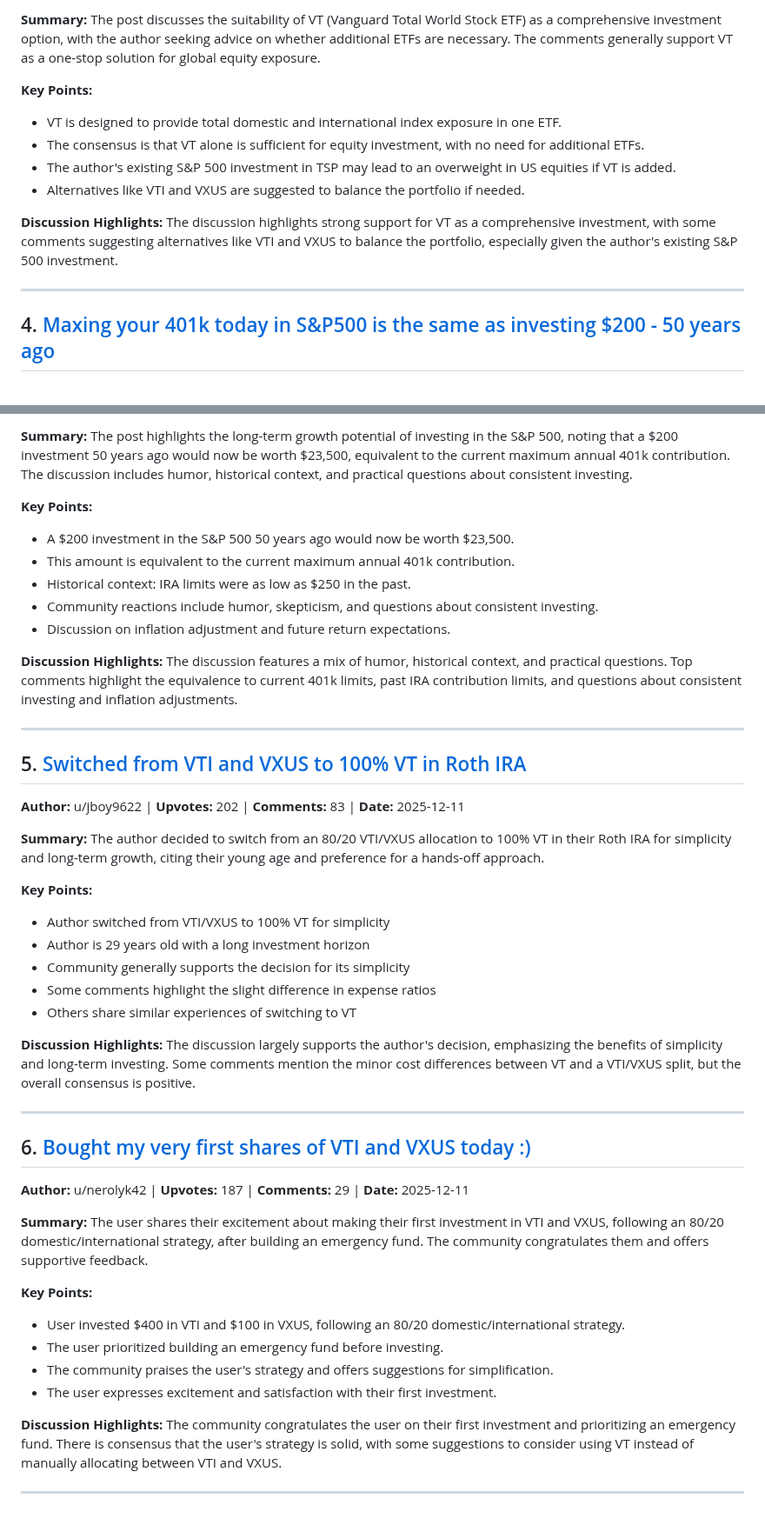
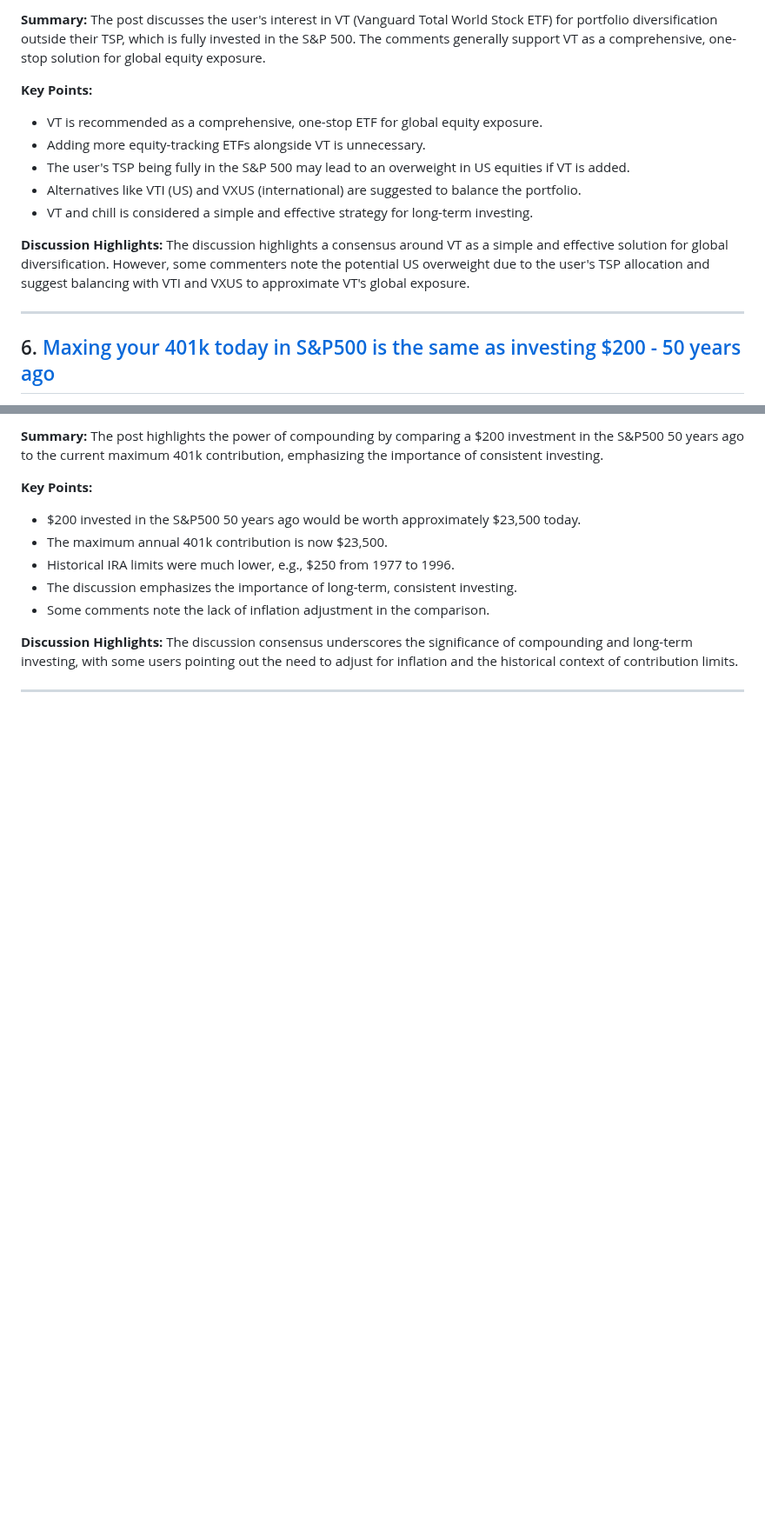
Before and after one commit to PXMYH/reddit-digest, a Markdown page: digest/Bogleheads-week.md, 2 parts joined by grey strips. Shown at 87% size. Drawn GitHub-style; blank space fills up the shorter version.

Commit message:
chore: migrate digest Bogleheads-week.md (2025-12-18)

```diff
--- a/digest/Bogleheads-week.md
+++ b/digest/Bogleheads-week.md
@@ -36,15 +69,16 @@
 
-**Summary:** The post discusses the suitability of VT (Vanguard Total World Stock ETF) as a comprehensive investment option, with the author seeking advice on whether additional ETFs are necessary. The comments generally support VT as a one-stop solution for global equity exposure.
+**Summary:** The post discusses the user's interest in VT (Vanguard Total World Stock ETF) for portfolio diversification outside their TSP, which is fully invested in the S&P 500. The comments generally support VT as a comprehensive, one-stop solution for global equity exposure.
 
 **Key Points:**
-- VT is designed to provide total domestic and international index exposure in one ETF.
-- The consensus is that VT alone is sufficient for equity investment, with no need for additional ETFs.
-- The author's existing S&P 500 investment in TSP may lead to an overweight in US equities if VT is added.
-- Alternatives like VTI and VXUS are suggested to balance the portfolio if needed.
+- VT is recommended as a comprehensive, one-stop ETF for global equity exposure.
+- Adding more equity-tracking ETFs alongside VT is unnecessary.
+- The user's TSP being fully in the S&P 500 may lead to an overweight in US equities if VT is added.
+- Alternatives like VTI (US) and VXUS (international) are suggested to balance the portfolio.
+- VT and chill is considered a simple and effective strategy for long-term investing.
 
-**Discussion Highlights:** The discussion highlights strong support for VT as a comprehensive investment, with some comments suggesting alternatives like VTI and VXUS to balance the portfolio, especially given the author's existing S&P 500 investment.
+**Discussion Highlights:** The discussion highlights a consensus around VT as a simple and effective solution for global diversification. However, some commenters note the potential US overweight due to the user's TSP allocation and suggest balancing with VTI and VXUS to approximate VT's global exposure.
 
 ---
 
-## 4. [Maxing your 401k today in S&amp;P500 is the same as investing $200 - 50 years ago](https://reddit.com/r/Bogleheads/comments/1pmjatm/maxing_your_401k_today_in_sp500_is_the_same_as/)
+## 6. [Maxing your 401k today in S&amp;P500 is the same as investing $200 - 50 years ago](https://reddit.com/r/Bogleheads/comments/1pmjatm/maxing_your_401k_today_in_sp500_is_the_same_as/)
 
@@ -52,46 +86,13 @@
 
-**Summary:** The post highlights the long-term growth potential of investing in the S&P 500, noting that a $200 investment 50 years ago would now be worth $23,500, equivalent to the current maximum annual 401k contribution. The discussion includes humor, historical context, and practical questions about consistent investing.
+**Summary:** The post highlights the power of compounding by comparing a $200 investment in the S&P500 50 years ago to the current maximum 401k contribution, emphasizing the importance of consistent investing.
 
 **Key Points:**
-- A $200 investment in the S&P 500 50 years ago would now be worth $23,500.
-- This amount is equivalent to the current maximum annual 401k contribution.
-- Historical context: IRA limits were as low as $250 in the past.
-- Community reactions include humor, skepticism, and questions about consistent investing.
-- Discussion on inflation adjustment and future return expectations.
+- $200 invested in the S&P500 50 years ago would be worth approximately $23,500 today.
+- The maximum annual 401k contribution is now $23,500.
+- Historical IRA limits were much lower, e.g., $250 from 1977 to 1996.
+- The discussion emphasizes the importance of long-term, consistent investing.
+- Some comments note the lack of inflation adjustment in the comparison.
 
-**Discussion Highlights:** The discussion features a mix of humor, historical context, and practical questions. Top comments highlight the equivalence to current 401k limits, past IRA contribution limits, and questions about consistent investing and inflation adjustments.
+**Discussion Highlights:** The discussion consensus underscores the significance of compounding and long-term investing, with some users pointing out the need to adjust for inflation and the historical context of contribution limits.
 
 ---
-
-## 5. [Switched from VTI and VXUS to 100% VT in Roth IRA](https://reddit.com/r/Bogleheads/comments/1pkiltl/switched_from_vti_and_vxus_to_100_vt_in_roth_ira/)
-
-**Author:** u/jboy9622 | **Upvotes:** 202 | **Comments:** 83 | **Date:** 2025-12-11
-
-**Summary:** The author decided to switch from an 80/20 VTI/VXUS allocation to 100% VT in their Roth IRA for simplicity and long-term growth, citing their young age and preference for a hands-off approach.
-
-**Key Points:**
-- Author switched from VTI/VXUS to 100% VT for simplicity
-- Author is 29 years old with a long investment horizon
-- Community generally supports the decision for its simplicity
-- Some comments highlight the slight difference in expense ratios
-- Others share similar experiences of switching to VT
-
-**Discussion Highlights:** The discussion largely supports the author's decision, emphasizing the benefits of simplicity and long-term investing. Some comments mention the minor cost differences between VT and a VTI/VXUS split, but the overall consensus is positive.
-
----
-
-## 6. [Bought my very first shares of VTI and VXUS today :)](https://reddit.com/r/Bogleheads/comments/1pjzbe4/bought_my_very_first_shares_of_vti_and_vxus_today/)
-
-**Author:** u/nerolyk42 | **Upvotes:** 187 | **Comments:** 29 | **Date:** 2025-12-11
-
-**Summary:** The user shares their excitement about making their first investment in VTI and VXUS, following an 80/20 domestic/international strategy, after building an emergency fund. The community congratulates them and offers supportive feedback.
-
-**Key Points:**
-- User invested $400 in VTI and $100 in VXUS, following an 80/20 domestic/international strategy.
-- The user prioritized building an emergency fund before investing.
-- The community praises the user's strategy and offers suggestions for simplification.
-- The user expresses excitement and satisfaction with their first investment.
-
-**Discussion Highlights:** The community congratulates the user on their first investment and prioritizing an emergency fund. There is consensus that the user's strategy is solid, with some suggestions to consider using VT instead of manually allocating between VTI and VXUS.
-
----
```
Also changed, not shown: other parts of digest/Bogleheads-week.md (+46 -13 lines).
